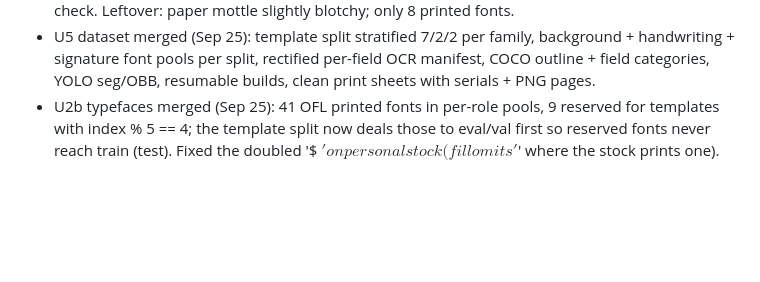
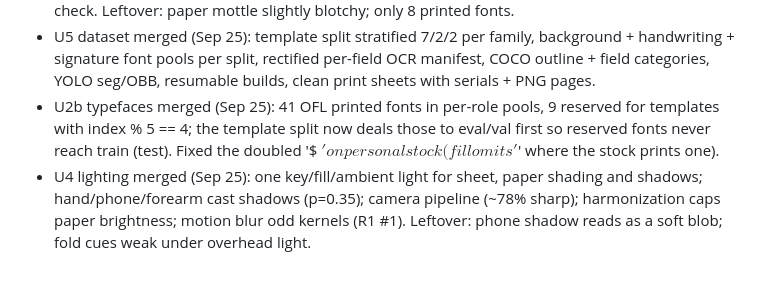
Before and after one commit to Maninae/check-transcriber, a Markdown page: docs/PLAN.md, the part around the change. GitHub-like rendering; blank space fills up the shorter version.

Commit message:
Plan log: U4 landed

```diff
--- a/docs/PLAN.md
+++ b/docs/PLAN.md
@@ -38,3 +38,4 @@ Backgrounds run all day in the background: FLUX schnell 4-bit, one process, ~100
 - U2 stock merged (Sep 25): 66 templates / 6 families (personal classic, date box, name-only scenic, business voucher, three-up, money order), multiply-composited paper/offset/toner/pen layers, perforated edges (RGBA alpha, C2 shim retired), clean print stock by default, one fill mode per check. Leftover: paper mottle slightly blotchy; only 8 printed fonts.
 - U5 dataset merged (Sep 25): template split stratified 7/2/2 per family, background + handwriting + signature font pools per split, rectified per-field OCR manifest, COCO outline + field categories, YOLO seg/OBB, resumable builds, clean print sheets with serials + PNG pages.
 - U2b typefaces merged (Sep 25): 41 OFL printed fonts in per-role pools, 9 reserved for templates with index % 5 == 4; the template split now deals those to eval/val first so reserved fonts never reach train (test). Fixed the doubled '$ $' on personal stock (fill omits '$' where the stock prints one).
+- U4 lighting merged (Sep 25): one key/fill/ambient light for sheet, paper shading and shadows; hand/phone/forearm cast shadows (p=0.35); camera pipeline (~78% sharp); harmonization caps paper brightness; motion blur odd kernels (R1 #1). Leftover: phone shadow reads as a soft blob; fold cues weak under overhead light.
```
